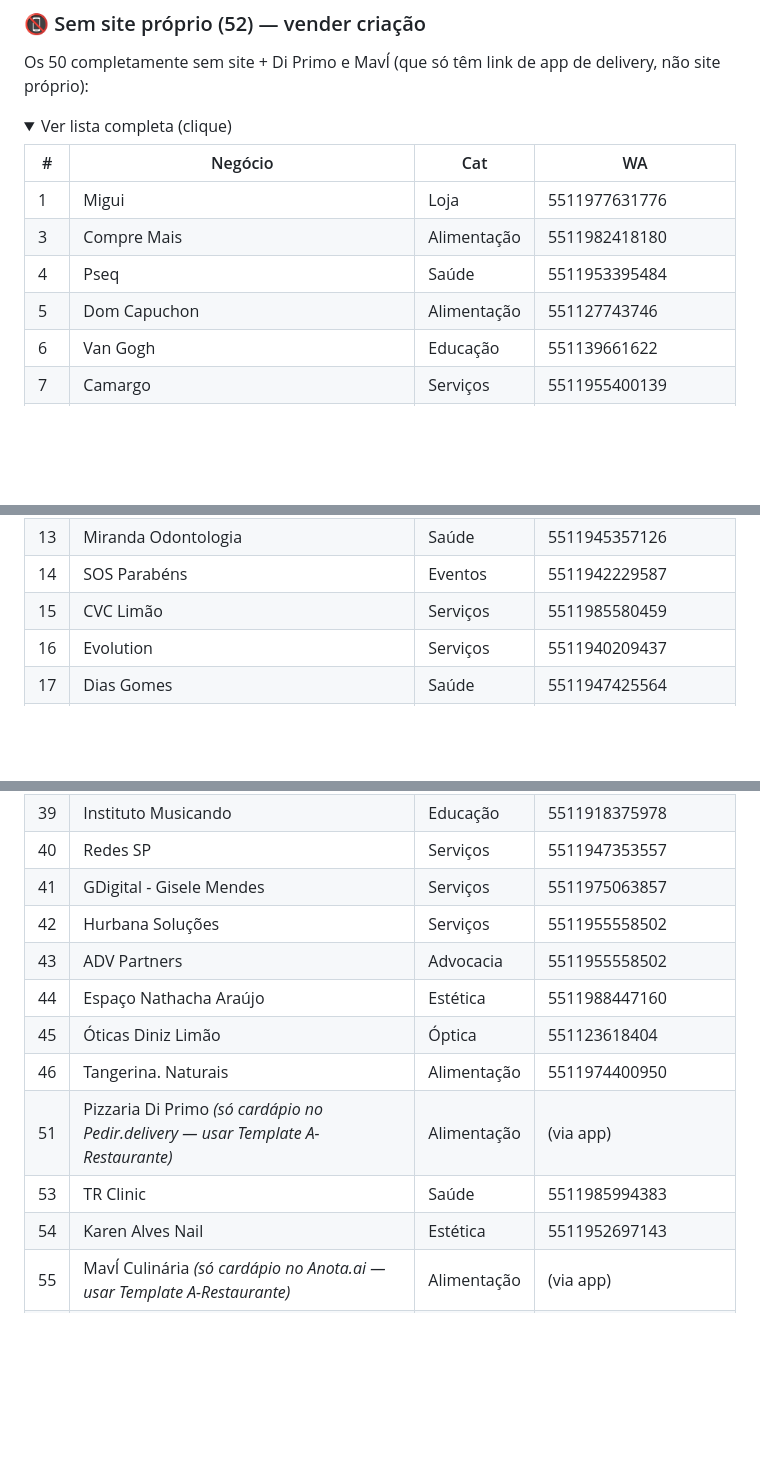
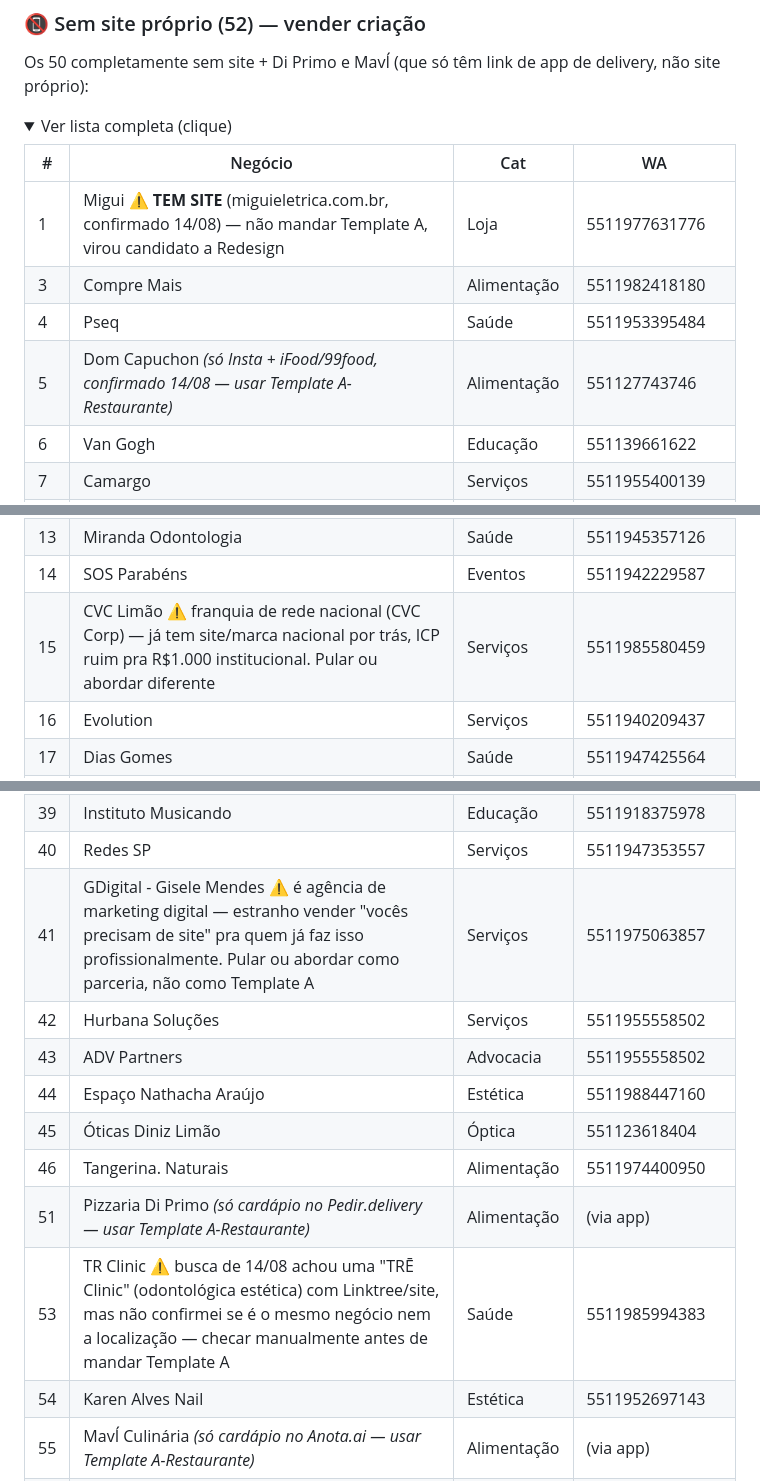
Before and after one commit to renatoamatos88-lang/temnolimao-site, a Markdown page: docs/AUDITORIA-PARCEIROS.md, 3 parts joined by grey strips. GitHub-like rendering; folded sections open; blank space fills up the shorter version.

Commit message:
docs: verificacao ao vivo dos 20 negocios restantes (Migui tem site - furo evitado)

```diff
--- a/docs/AUDITORIA-PARCEIROS.md
+++ b/docs/AUDITORIA-PARCEIROS.md
@@ -108,10 +108,10 @@ Os 50 completamente sem site + Di Primo e MavÍ (que só têm link de app de del
 
 | # | Negócio | Cat | WA |
 |---|---|---|---|
-| 1 | Migui | Loja | 5511977631776 |
+| 1 | Migui ⚠️ **TEM SITE** (miguieletrica.com.br, confirmado 14/08) — não mandar Template A, virou candidato a Redesign | Loja | 5511977631776 |
 | 3 | Compre Mais | Alimentação | 5511982418180 |
 | 4 | Pseq | Saúde | 5511953395484 |
-| 5 | Dom Capuchon | Alimentação | 551127743746 |
+| 5 | Dom Capuchon *(só Insta + iFood/99food, confirmado 14/08 — usar Template A-Restaurante)* | Alimentação | 551127743746 |
 | 6 | Van Gogh | Educação | 551139661622 |
 | 7 | Camargo | Serviços | 5511955400139 |
 | 8 | Doce Mordida | Alimentação | 5511988813637 |
@@ -121,7 +121,7 @@ Os 50 completamente sem site + Di Primo e MavÍ (que só têm link de app de del
 | 12 | Lift | Academia | 5511963797955 |
 | 13 | Miranda Odontologia | Saúde | 5511945357126 |
 | 14 | SOS Parabéns | Eventos | 5511942229587 |
-| 15 | CVC Limão | Serviços | 5511985580459 |
+| 15 | CVC Limão ⚠️ franquia de rede nacional (CVC Corp) — já tem site/marca nacional por trás, ICP ruim pra R$1.000 institucional. Pular ou abordar diferente | Serviços | 5511985580459 |
 | 16 | Evolution | Serviços | 5511940209437 |
 | 17 | Dias Gomes | Saúde | 5511947425564 |
 | 18 | ACM | Academia | 551139595050 |
@@ -147,14 +147,14 @@ Os 50 completamente sem site + Di Primo e MavÍ (que só têm link de app de del
 | 38 | Ary Design | Serviços | 5511946455286 |
 | 39 | Instituto Musicando | Educação | 5511918375978 |
 | 40 | Redes SP | Serviços | 5511947353557 |
-| 41 | GDigital - Gisele Mendes | Serviços | 5511975063857 |
+| 41 | GDigital - Gisele Mendes ⚠️ é agência de marketing digital — estranho vender "vocês precisam de site" pra quem já faz isso profissionalmente. Pular ou abordar como parceria, não como Template A | Serviços | 5511975063857 |
 | 42 | Hurbana Soluções | Serviços | 5511955558502 |
 | 43 | ADV Partners | Advocacia | 5511955558502 |
 | 44 | Espaço Nathacha Araújo | Estética | 5511988447160 |
 | 45 | Óticas Diniz Limão | Óptica | 551123618404 |
 | 46 | Tangerina. Naturais | Alimentação | 5511974400950 |
 | 51 | Pizzaria Di Primo *(só cardápio no Pedir.delivery — usar Template A-Restaurante)* | Alimentação | (via app) |
-| 53 | TR Clinic | Saúde | 5511985994383 |
+| 53 | TR Clinic ⚠️ busca de 14/08 achou uma "TRĒ Clinic" (odontológica estética) com Linktree/site, mas não confirmei se é o mesmo negócio nem a localização — checar manualmente antes de mandar Template A | Saúde | 5511985994383 |
 | 54 | Karen Alves Nail | Estética | 5511952697143 |
 | 55 | MavÍ Culinária *(só cardápio no Anota.ai — usar Template A-Restaurante)* | Alimentação | (via app) |
 | 56 | Rudá Clínica de Estética | Estética | 5511983282940 |
```
